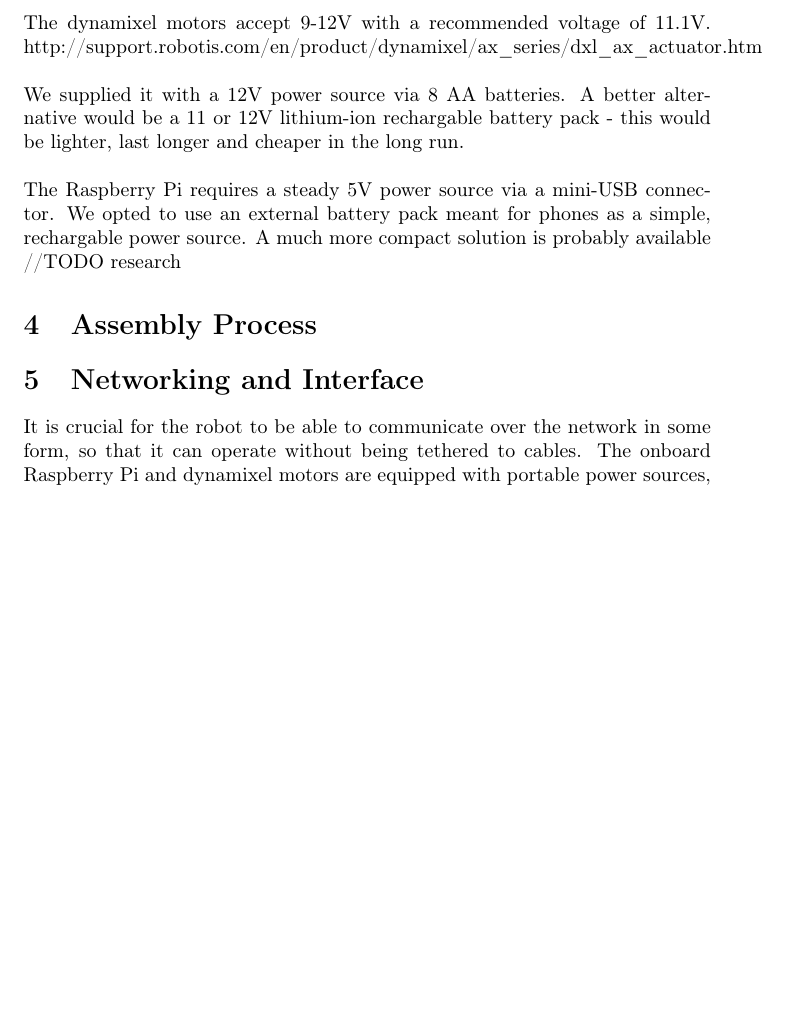
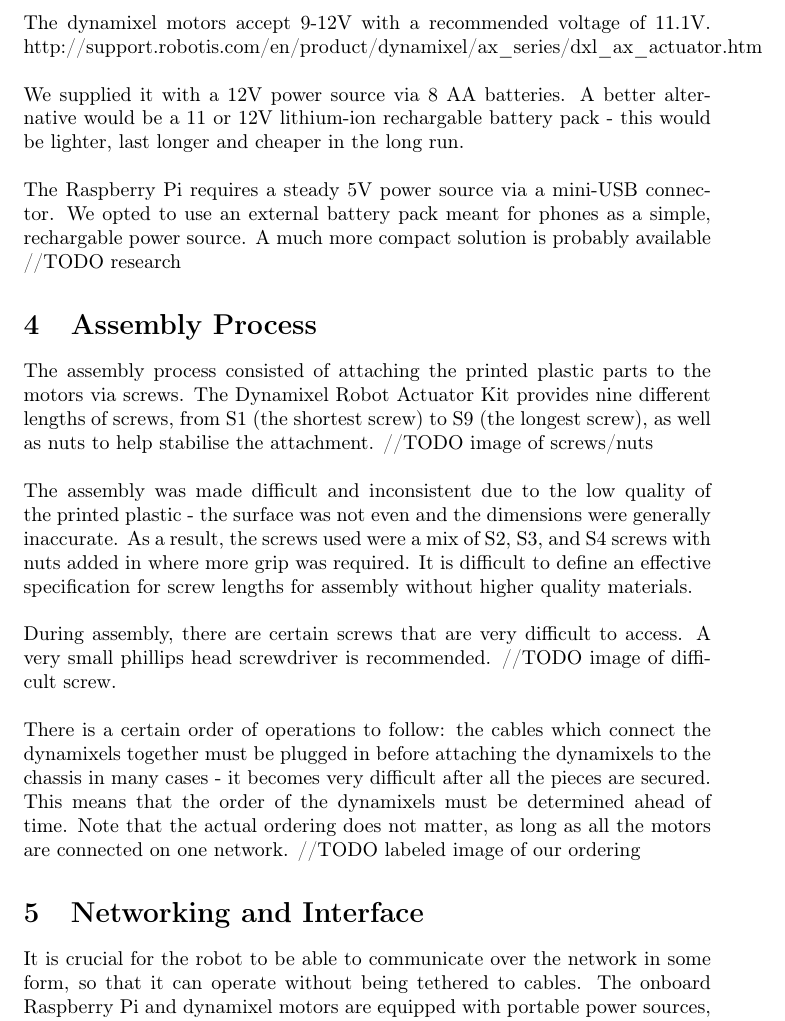
Before and after one commit to icedtrees/mantis, a LaTeX paper (report.tex): part of page 5 of 11, cut so that both start at the same text, the shorter picture padded with empty space. Compiled offline with pdfLaTeX.

Commit message:
Paste in draft of assembly process

```diff
--- a/report.tex
+++ b/report.tex
@@ -138,6 +138,17 @@ We supplied it with a 12V power source via 8 AA batteries. A better alternative
 The Raspberry Pi requires a steady 5V power source via a mini-USB connector. We opted to use an external battery pack meant for phones as a simple, rechargable power source. A much more compact solution is probably available //TODO research
 
 \section{Assembly Process}
+The assembly process consisted of attaching the printed plastic parts to the motors via screws. The Dynamixel Robot Actuator Kit provides nine different lengths of screws, from S1 (the shortest screw) to S9 (the longest screw), as well as nuts to help stabilise the attachment. //TODO image of screws/nuts
+\\
+\\
+The assembly was made difficult and inconsistent due to the low quality of the printed plastic - the surface was not even and the dimensions were generally inaccurate. As a result, the screws used were a mix of S2, S3, and S4 screws with nuts added in where more grip was required. It is difficult to define an effective specification for screw lengths for assembly without higher quality materials.
+\\
+\\
+During assembly, there are certain screws that are very difficult to access. A very small phillips head screwdriver is recommended. //TODO image of difficult screw.
+\\
+\\
+There is a certain order of operations to follow: the cables which connect the dynamixels together must be plugged in before attaching the dynamixels to the chassis in many cases - it becomes very difficult after all the pieces are secured. This means that the order of the dynamixels must be determined ahead of time. Note that the actual ordering does not matter, as long as all the motors are connected on one network. //TODO labeled image of our ordering
+
 
 \section{Networking and Interface}
 It is crucial for the robot to be able to communicate over the network in some form, so that it can operate without being tethered to cables. The onboard Raspberry Pi and dynamixel motors are equipped with portable power sources, and a wifi dongle allows the Pi to communicate over a network over wifi.
```
